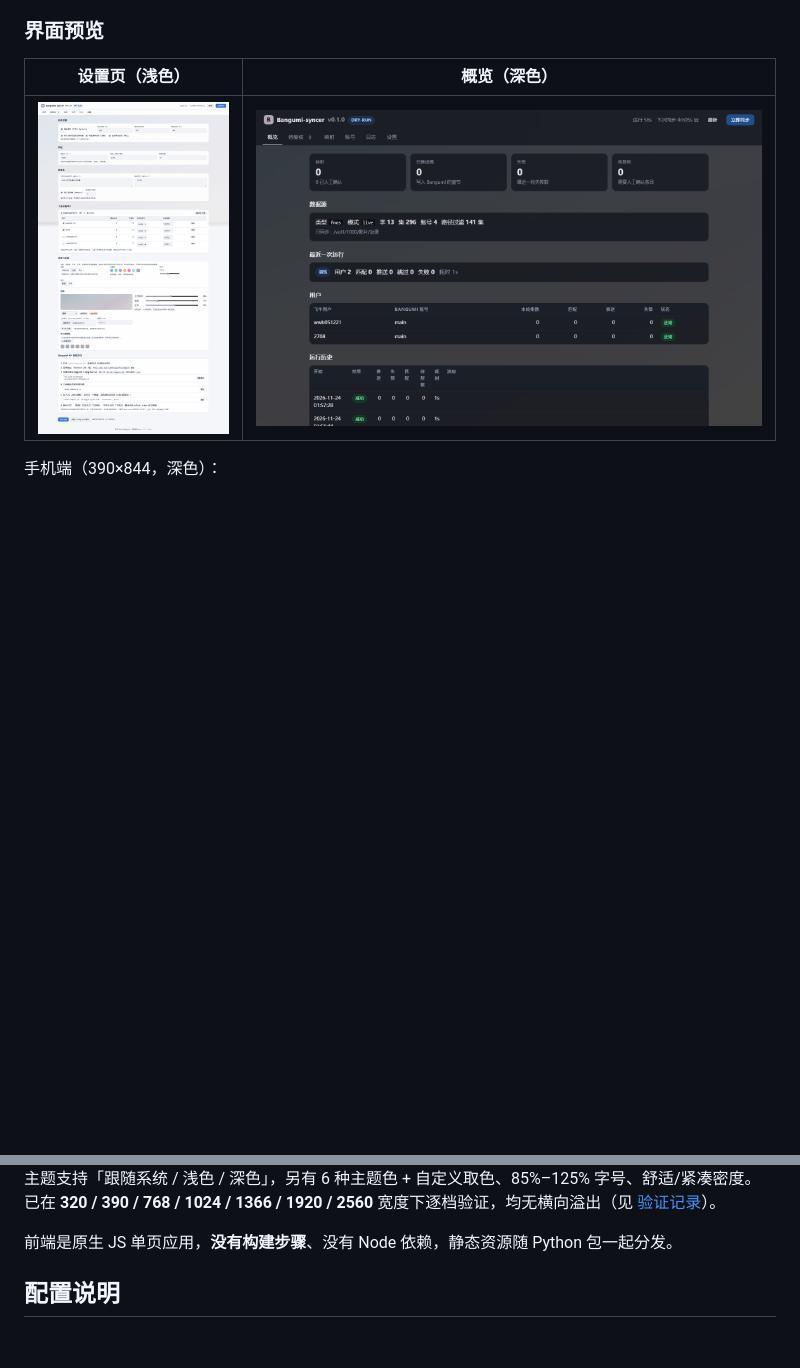
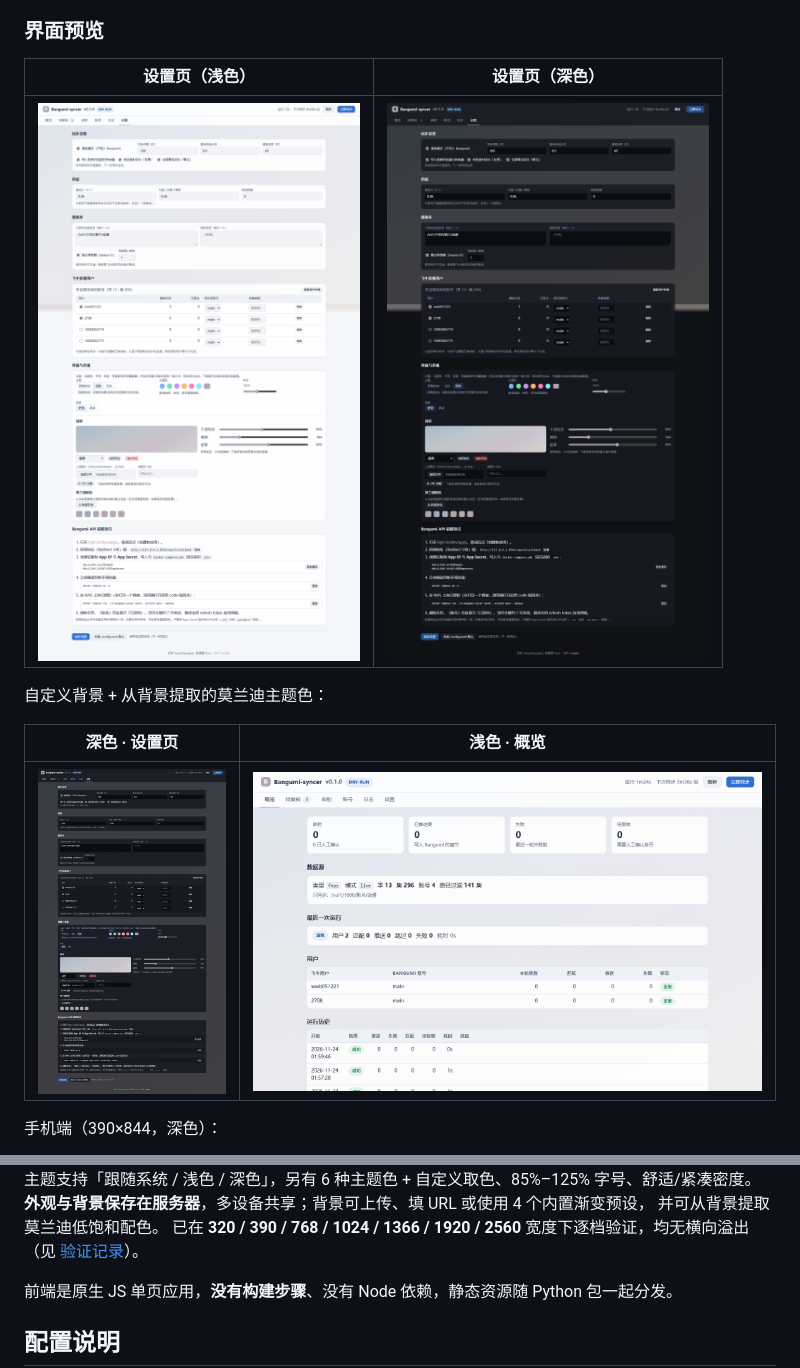
Before and after one commit to wwb051221/Bangumi-syncer, a Markdown page: README.zh-CN.md, 2 parts joined by grey strips. GitHub-like rendering; pictures changed too: docs/screenshots/overview-background-light.png, docs/screenshots/overview-dark.png, docs/screenshots/settings-background-dark.png; blank space fills up the shorter version.

```diff
--- a/README.zh-CN.md
+++ b/README.zh-CN.md
@@ -129,15 +129,23 @@ docker compose logs -f
 
 ### 界面预览
 
-| 设置页（浅色） | 概览（深色） |
+| 设置页（浅色） | 设置页（深色） |
 | --- | --- |
-| ![设置页浅色](docs/screenshots/settings-light.png) | ![概览深色](docs/screenshots/overview-dark.png) |
+| ![设置页浅色](docs/screenshots/settings-light.png) | ![设置页深色](docs/screenshots/settings-dark.png) |
+
+自定义背景 + 从背景提取的莫兰迪主题色：
+
+| 深色 · 设置页 | 浅色 · 概览 |
+| --- | --- |
+| ![自定义背景深色](docs/screenshots/settings-background-dark.png) | ![自定义背景浅色](docs/screenshots/overview-background-light.png) |
 
 手机端（390×844，深色）：
 
 <img src="docs/screenshots/mobile-settings-dark.png" width="320" alt="移动端设置页">
 
 主题支持「跟随系统 / 浅色 / 深色」，另有 6 种主题色 + 自定义取色、85%–125% 字号、舒适/紧凑密度。
+**外观与背景保存在服务器**，多设备共享；背景可上传、填 URL 或使用 4 个内置渐变预设，
+并可从背景提取莫兰迪低饱和配色。
 已在 **320 / 390 / 768 / 1024 / 1366 / 1920 / 2560** 宽度下逐档验证，均无横向溢出（见 [验证记录](docs/verification.md)）。
 
 前端是原生 JS 单页应用，**没有构建步骤**、没有 Node 依赖，静态资源随 Python 包一起分发。
```
Also changed, not shown: README.md (+11 -4 lines), docs/verification.md (+13 -0 lines), docs/screenshots/mobile-settings-dark.png.
